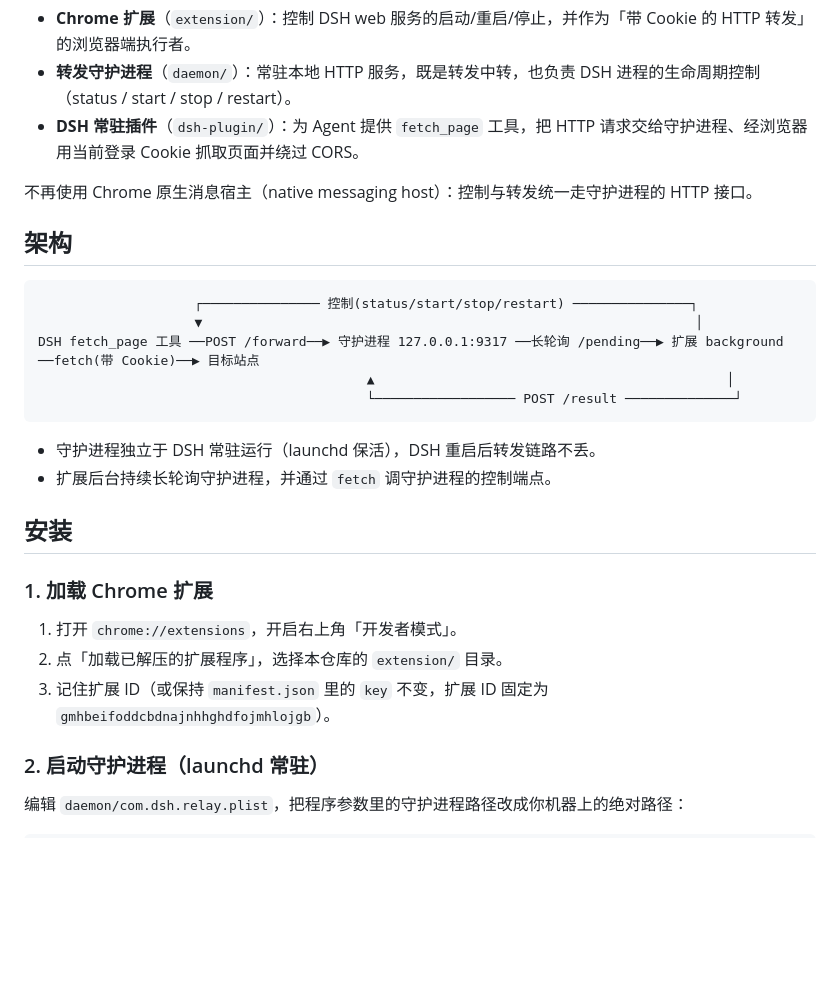
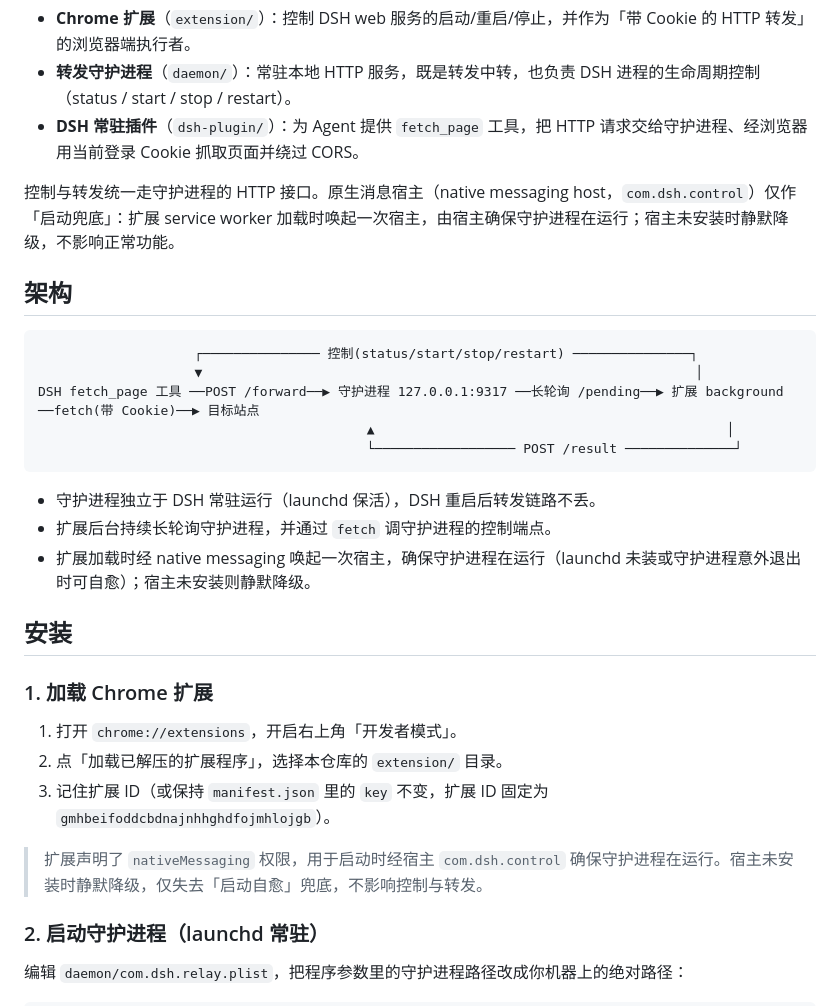
Before and after one commit to jackchen13755/dsh-fetch-page, a Markdown page: README.md, the part around the change. Rendered like a GitHub page; blank space fills up the shorter version.

Commit message:
docs: clarify native-messaging startup fallback
Native messaging is no longer used for control/forwarding, but the extension keeps the host as a startup fallback that ensures the relay daemon is running; missing host degrades silently.

```diff
--- a/README.md
+++ b/README.md
@@ -6,7 +6,7 @@
 - **转发守护进程**（`daemon/`）：常驻本地 HTTP 服务，既是转发中转，也负责 DSH 进程的生命周期控制（status / start / stop / restart）。
 - **DSH 常驻插件**（`dsh-plugin/`）：为 Agent 提供 `fetch_page` 工具，把 HTTP 请求交给守护进程、经浏览器用当前登录 Cookie 抓取页面并绕过 CORS。
 
-不再使用 Chrome 原生消息宿主（native messaging host）：控制与转发统一走守护进程的 HTTP 接口。
+控制与转发统一走守护进程的 HTTP 接口。原生消息宿主（native messaging host，`com.dsh.control`）仅作「启动兜底」：扩展 service worker 加载时唤起一次宿主，由宿主确保守护进程在运行；宿主未安装时静默降级，不影响正常功能。
 
 ## 架构
 
@@ -20,6 +20,7 @@ DSH fetch_page 工具 ──POST /forward──▶ 守护进程 127.0.0.1:9317
 
 - 守护进程独立于 DSH 常驻运行（launchd 保活），DSH 重启后转发链路不丢。
 - 扩展后台持续长轮询守护进程，并通过 `fetch` 调守护进程的控制端点。
+- 扩展加载时经 native messaging 唤起一次宿主，确保守护进程在运行（launchd 未装或守护进程意外退出时可自愈）；宿主未安装则静默降级。
 
 ## 安装
 
@@ -28,6 +29,8 @@ DSH fetch_page 工具 ──POST /forward──▶ 守护进程 127.0.0.1:9317
 1. 打开 `chrome://extensions`，开启右上角「开发者模式」。
 2. 点「加载已解压的扩展程序」，选择本仓库的 `extension/` 目录。
 3. 记住扩展 ID（或保持 `manifest.json` 里的 `key` 不变，扩展 ID 固定为 `gmhbeifoddcbdnajnhhghdfojmhlojgb`）。
+
+> 扩展声明了 `nativeMessaging` 权限，用于启动时经宿主 `com.dsh.control` 确保守护进程在运行。宿主未安装时静默降级，仅失去「启动自愈」兜底，不影响控制与转发。
 
 ### 2. 启动守护进程（launchd 常驻）
 
```
